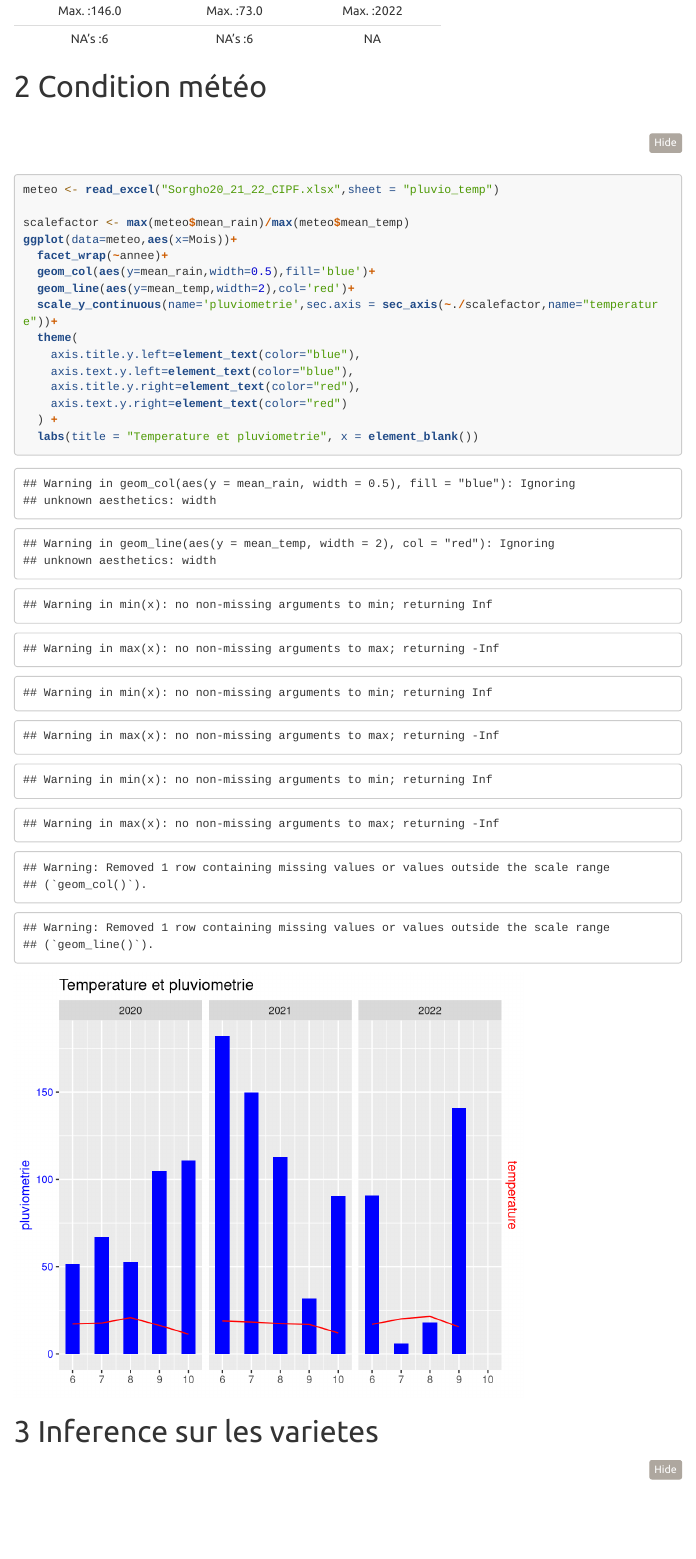
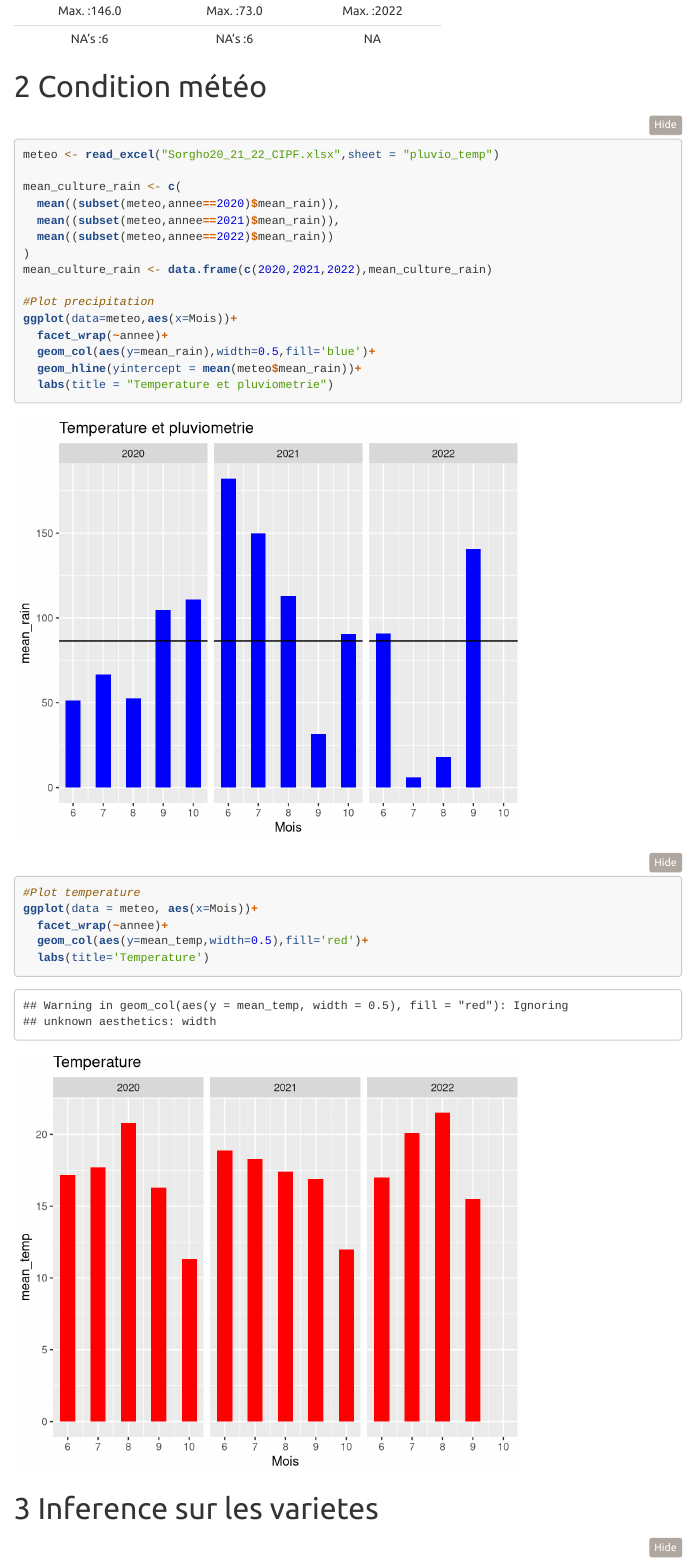
Before and after one commit to ndegives/LBIRA2200-memoire, an R Markdown document (inference_cipf.Rmd): the page in a window 1100 px wide, from 1340 px down. Rendered offline with R 4.5, knitr and Pandoc, with nearby package versions; menus at the side of the page are left out; long lines of code are wrapped.

Commit message:
precipitation

````diff
--- a/inference_cipf.Rmd
+++ b/inference_cipf.Rmd
@@ -57,19 +57,26 @@ pander(summary(data))
 ```{r, echo=TRUE}
 meteo <- read_excel("Sorgho20_21_22_CIPF.xlsx",sheet = "pluvio_temp")
 
-scalefactor <- max(meteo$mean_rain)/max(meteo$mean_temp)
+mean_culture_rain <- c(
+  mean((subset(meteo,annee==2020)$mean_rain)),
+  mean((subset(meteo,annee==2021)$mean_rain)),
+  mean((subset(meteo,annee==2022)$mean_rain))
+)
+mean_culture_rain <- data.frame(c(2020,2021,2022),mean_culture_rain)
+
+#Plot precipitation
 ggplot(data=meteo,aes(x=Mois))+
   facet_wrap(~annee)+
-  geom_col(aes(y=mean_rain,width=0.5),fill='blue')+
-  geom_line(aes(y=mean_temp,width=2),col='red')+
-  scale_y_continuous(name='pluviometrie',sec.axis = sec_axis(~./scalefactor,name="temperature"))+
-  theme(
-    axis.title.y.left=element_text(color="blue"),
-    axis.text.y.left=element_text(color="blue"),
-    axis.title.y.right=element_text(color="red"),
-    axis.text.y.right=element_text(color="red")
-  ) +
-  labs(title = "Temperature et pluviometrie", x = element_blank())
+  geom_col(aes(y=mean_rain),width=0.5,fill='blue')+
+  geom_hline(yintercept = mean(meteo$mean_rain))+
+  labs(title = "Temperature et pluviometrie")
+
+#Plot temperature
+ggplot(data = meteo, aes(x=Mois))+
+  facet_wrap(~annee)+
+  geom_col(aes(y=mean_temp,width=0.5),fill='red')+
+  labs(title='Temperature')
+
 ```
 
 # Inference sur les varietes
````
Also changed, not shown: Sorgho20_21_22_CIPF.xlsx, 1 other file.
